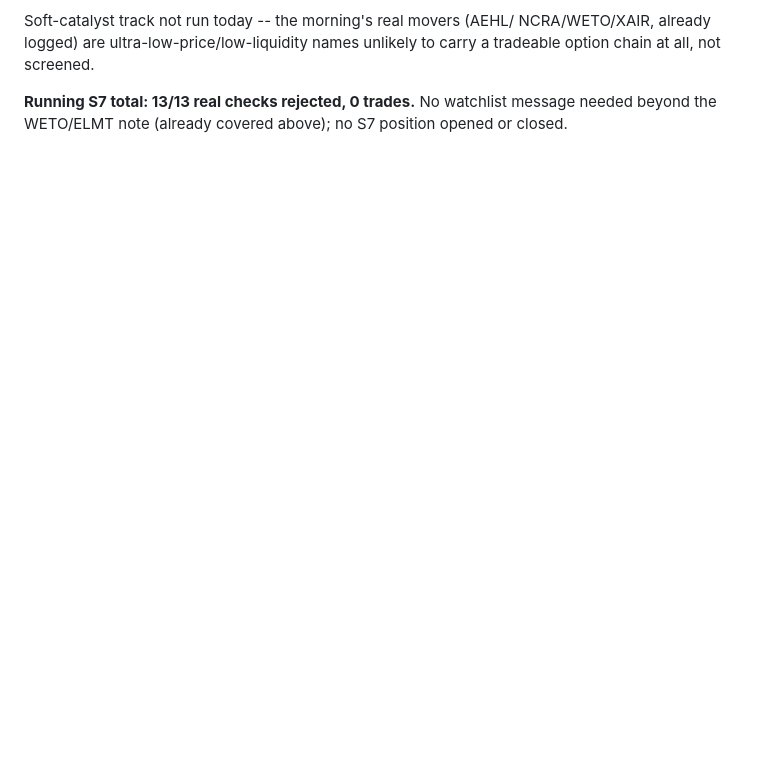
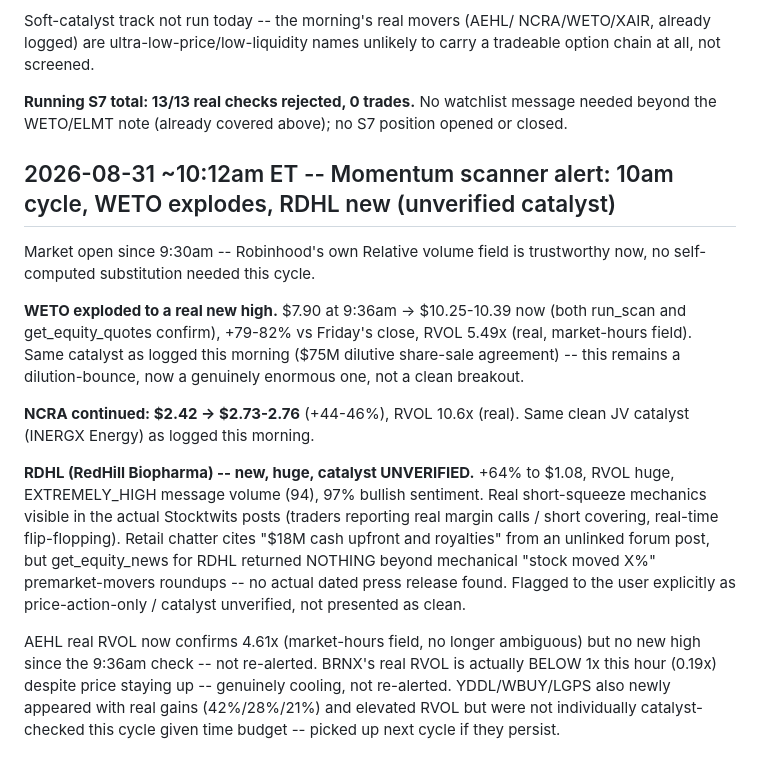
Before and after one commit to kemkoi48/Wc26meme, a Markdown page: robinhood-agent/sources.md, the part around the change. GitHub-like rendering; blank space fills up the shorter version.

Commit message:
Log 10am scanner cycle: WETO explodes to new high, RDHL flagged unverified
WETO continued its dilution-bounce to +79-82% (real RVOL 5.49x, market
now open). NCRA continued on its JV catalyst. RDHL is a new, huge mover
(+64%) with real short-squeeze chatter but no dated press release found
in the real news feed -- flagged explicitly as catalyst-unverified
rather than presented as a clean setup.

```diff
--- a/robinhood-agent/sources.md
+++ b/robinhood-agent/sources.md
@@ -2736,3 +2736,35 @@ unlikely to carry a tradeable option chain at all, not screened.
 **Running S7 total: 13/13 real checks rejected, 0 trades.** No watchlist
 message needed beyond the WETO/ELMT note (already covered above); no S7
 position opened or closed.
+
+## 2026-08-31 ~10:12am ET -- Momentum scanner alert: 10am cycle, WETO explodes, RDHL new (unverified catalyst)
+
+Market open since 9:30am -- Robinhood's own Relative volume field is
+trustworthy now, no self-computed substitution needed this cycle.
+
+**WETO exploded to a real new high.** $7.90 at 9:36am -> $10.25-10.39 now
+(both run_scan and get_equity_quotes confirm), +79-82% vs Friday's
+close, RVOL 5.49x (real, market-hours field). Same catalyst as logged
+this morning ($75M dilutive share-sale agreement) -- this remains a
+dilution-bounce, now a genuinely enormous one, not a clean breakout.
+
+**NCRA continued: $2.42 -> $2.73-2.76** (+44-46%), RVOL 10.6x (real).
+Same clean JV catalyst (INERGX Energy) as logged this morning.
+
+**RDHL (RedHill Biopharma) -- new, huge, catalyst UNVERIFIED.** +64% to
+$1.08, RVOL huge, EXTREMELY_HIGH message volume (94), 97% bullish
+sentiment. Real short-squeeze mechanics visible in the actual Stocktwits
+posts (traders reporting real margin calls / short covering, real-time
+flip-flopping). Retail chatter cites "$18M cash upfront and royalties"
+from an unlinked forum post, but get_equity_news for RDHL returned
+NOTHING beyond mechanical "stock moved X%" premarket-movers roundups --
+no actual dated press release found. Flagged to the user explicitly as
+price-action-only / catalyst unverified, not presented as clean.
+
+AEHL real RVOL now confirms 4.61x (market-hours field, no longer
+ambiguous) but no new high since the 9:36am check -- not re-alerted.
+BRNX's real RVOL is actually BELOW 1x this hour (0.19x) despite price
+staying up -- genuinely cooling, not re-alerted. YDDL/WBUY/LGPS also
+newly appeared with real gains (42%/28%/21%) and elevated RVOL but were
+not individually catalyst-checked this cycle given time budget --
+picked up next cycle if they persist.
```
